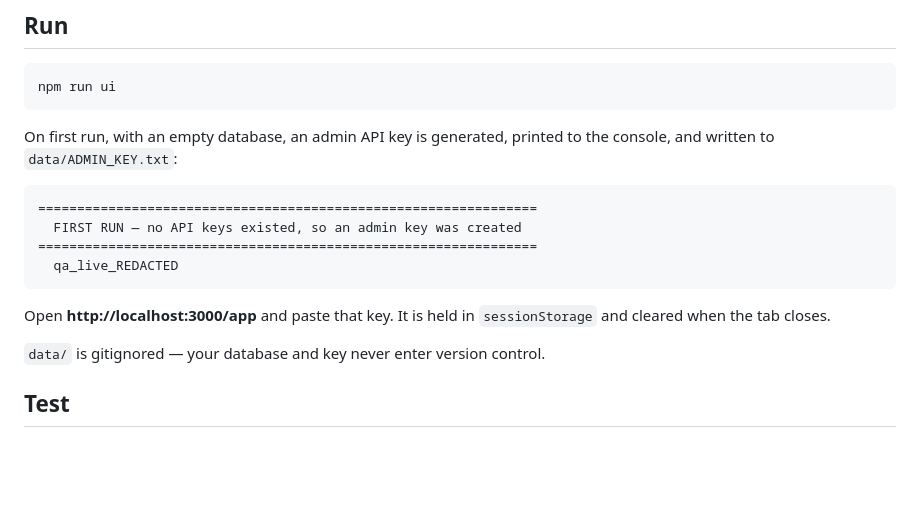
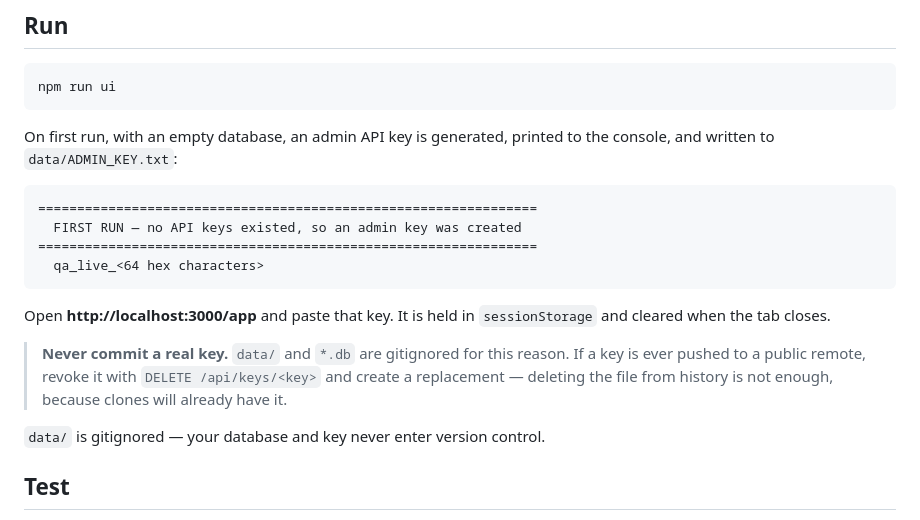
Before and after one commit to dshiled/qa-robot, a Markdown page: README.md, the part around the change. Rendered like a GitHub page; blank space fills up the shorter version.

Commit message:
docs(security): remove a real API key from the README
The first-run example printed the actual generated admin key. That key is
valid and grants full access, so it must not appear in a public repository.

Replaced with a placeholder and added a warning that a leaked key must be
revoked rather than merely deleted from history, since clones keep it.

````diff
--- a/README.md
+++ b/README.md
@@ -62,11 +62,16 @@ console, and written to `data/ADMIN_KEY.txt`:
 ================================================================
   FIRST RUN — no API keys existed, so an admin key was created
 ================================================================
-  qa_live_REDACTED
+  qa_live_<64 hex characters>
 ```
 
 Open **http://localhost:3000/app** and paste that key. It is held in
 `sessionStorage` and cleared when the tab closes.
+
+> **Never commit a real key.** `data/` and `*.db` are gitignored for this reason.
+> If a key is ever pushed to a public remote, revoke it with
+> `DELETE /api/keys/<key>` and create a replacement — deleting the file from
+> history is not enough, because clones will already have it.
 
 `data/` is gitignored — your database and key never enter version control.
 
````
